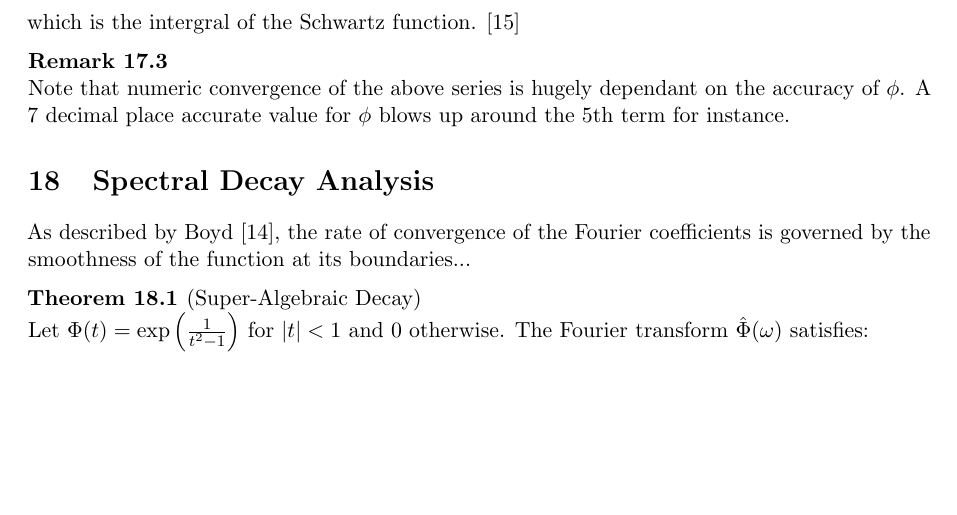
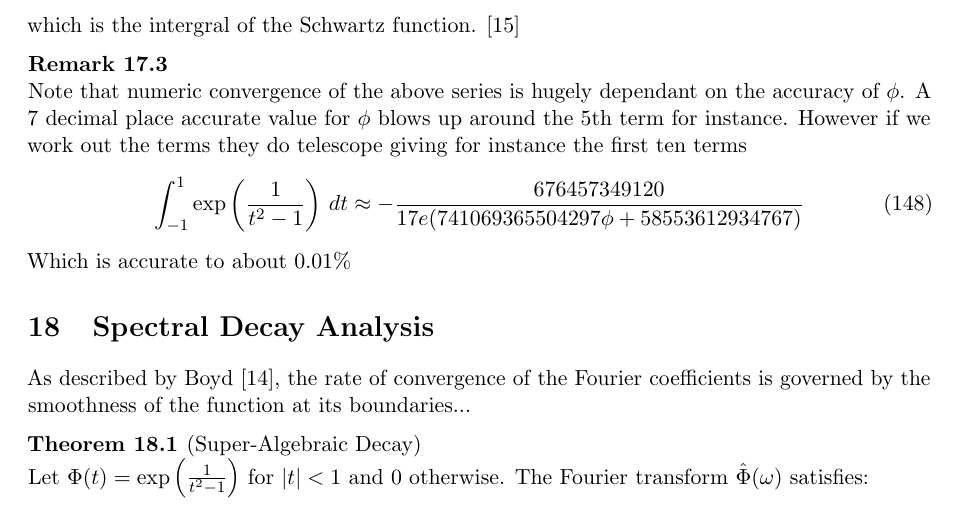
Before and after one commit to aronp/CMST, a LaTeX paper (theory/cmst.tex): part of page 30 of 32 before the commit and part of page 30 of 33 after it, cut so that both start at the same text, the shorter picture padded with empty space. Compiled offline with pdfLaTeX.

Commit message:
Approx formula for integral

```diff
--- a/theory/cmst.tex
+++ b/theory/cmst.tex
@@ -1841,7 +1841,12 @@ or
 \end{equation}
 which is the intergral of the Schwartz function. $\cite{schwartz1950}$
 \begin{remark}
-Note that numeric convergence of the above series is hugely dependant on the accuracy of $\phi$.  A 7 decimal place accurate value for $\phi$ blows up around the 5th term for instance.
+Note that numeric convergence of the above series is hugely dependant on the accuracy of $\phi$.  A 7 decimal place accurate value for $\phi$ blows up around the 5th term for instance.  However if we work out the terms they do telescope giving for instance the first ten terms
+\begin{equation}
+\int_{-1}^{1}  \exp\left(\frac{1}{t^2 -1}\right)\, dt \approx -\frac{676457349120}{17 e (741069365504297 \phi +58553612934767)}
+\end{equation}
+Which is accurate to about $0.01\%$
+
 \end{remark}
 \end{theorem}
 
```
